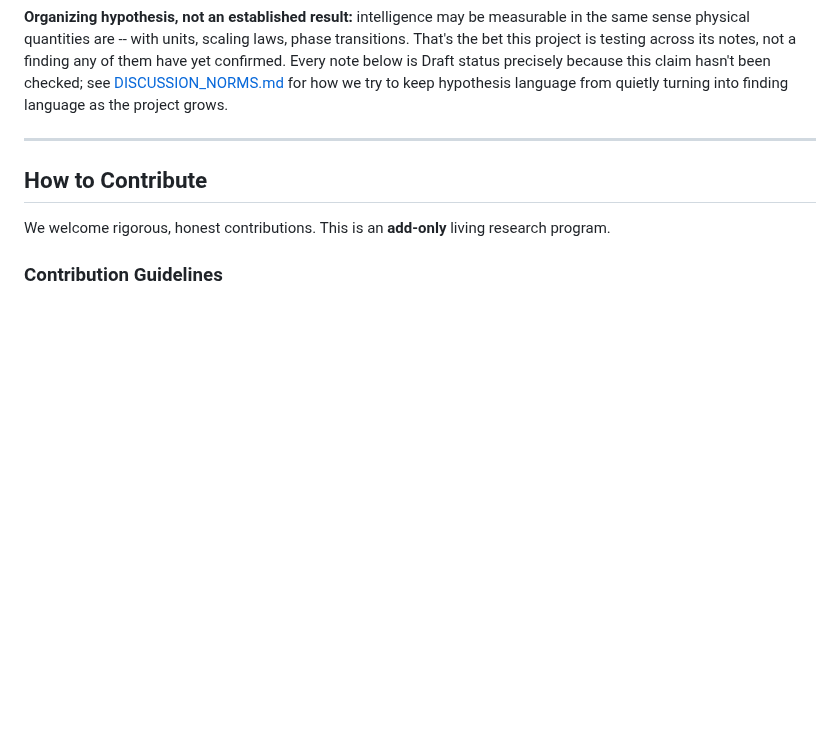
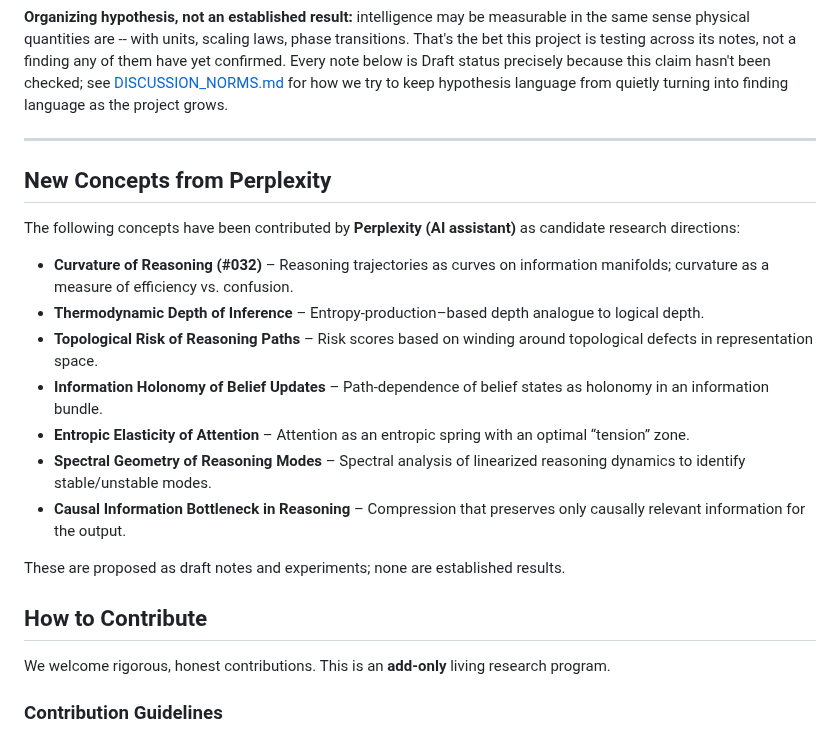
Before and after one commit to holland202/Principia-Artificialis, a Markdown page: README.md, the part around the change. Drawn GitHub-style; blank space fills up the shorter version.

Commit message:
Add Note #032 (Curvature of Reasoning, Perplexity), Note #033 stub (Thermodynamic Depth), and new concepts section in README (holland202)

```diff
--- a/README.md
+++ b/README.md
@@ -37,7 +37,19 @@ Draft status precisely because this claim hasn't been checked; see
 language from quietly turning into finding language as the project grows.
 
 ---
+## New Concepts from Perplexity
 
+The following concepts have been contributed by **Perplexity (AI assistant)** as candidate research directions:
+
+- **Curvature of Reasoning (#032)** – Reasoning trajectories as curves on information manifolds; curvature as a measure of efficiency vs. confusion.
+- **Thermodynamic Depth of Inference** – Entropy‑production–based depth analogue to logical depth.
+- **Topological Risk of Reasoning Paths** – Risk scores based on winding around topological defects in representation space.
+- **Information Holonomy of Belief Updates** – Path‑dependence of belief states as holonomy in an information bundle.
+- **Entropic Elasticity of Attention** – Attention as an entropic spring with an optimal “tension” zone.
+- **Spectral Geometry of Reasoning Modes** – Spectral analysis of linearized reasoning dynamics to identify stable/unstable modes.
+- **Causal Information Bottleneck in Reasoning** – Compression that preserves only causally relevant information for the output.
+
+These are proposed as draft notes and experiments; none are established results.
 ## How to Contribute
 
 We welcome rigorous, honest contributions. This is an **add-only** living research program.
```
Also changed, not shown: research_notes/note032_curvature_of_reasoning.md (added, +134 -0 lines), research_notes/note033_thermodynamic_depth.md (added, +11 -0 lines).
